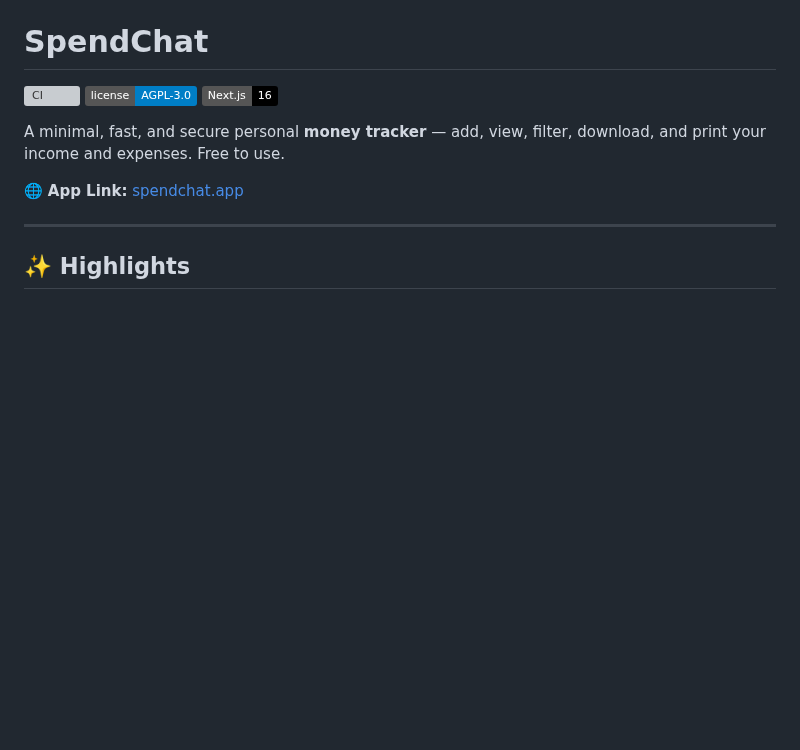
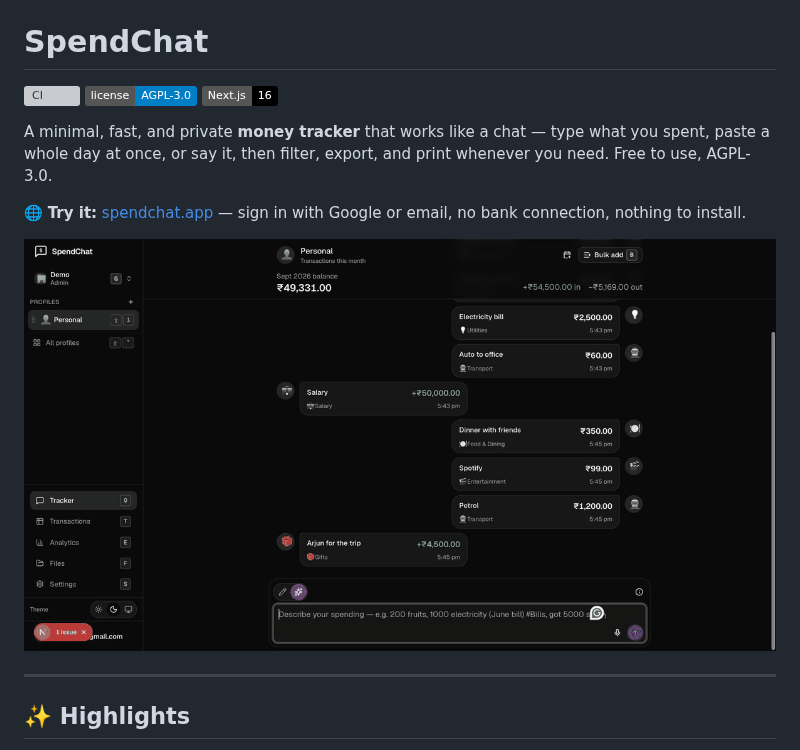
Before and after one commit to playxoft/SpendChat_Nextjs, a Markdown page: README.md, the part around the change. Drawn GitHub-style; pictures changed too: docs/demo.gif (added); badges without logos; blank space fills up the shorter version; grey boxes are pictures that could not be loaded.

Commit message:
docs(readme): lead with what it is and a 20-second demo of AI entry
The README opened with a generic one-liner and no picture. It now says
what makes the app different in one sentence, links the hosted app with
the sign-in options and the no-bank-connection promise up front, and shows
a GIF of a sentence becoming four reviewed transactions. The GIF lives in
docs/ (not public/) so it never ships in the Worker bundle.

```diff
--- a/README.md
+++ b/README.md
@@ -4,9 +4,11 @@
 [![License: AGPL v3](https://img.shields.io/badge/license-AGPL--3.0-blue.svg)](./LICENSE)
 [![Made with Next.js](https://img.shields.io/badge/Next.js-16-black.svg)](https://nextjs.org)
 
-A minimal, fast, and secure personal **money tracker** — add, view, filter, download, and print your income and expenses. Free to use.
+A minimal, fast, and private **money tracker** that works like a chat — type what you spent, paste a whole day at once, or say it, then filter, export, and print whenever you need. Free to use, AGPL-3.0.
 
-🌐 **App Link:** [spendchat.app](https://spendchat.app)
+🌐 **Try it:** [spendchat.app](https://spendchat.app) — sign in with Google or email, no bank connection, nothing to install.
+
+![Typing a sentence into SpendChat's AI entry, reviewing the four draft transactions it proposes, and confirming them into the chat-style feed](docs/demo.gif)
 
 ---
 
```
